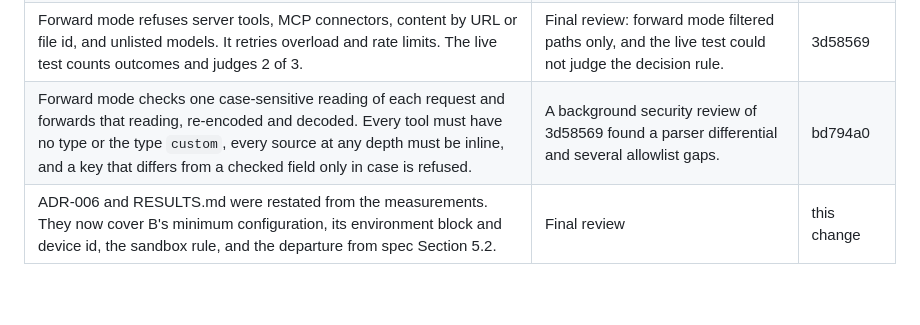
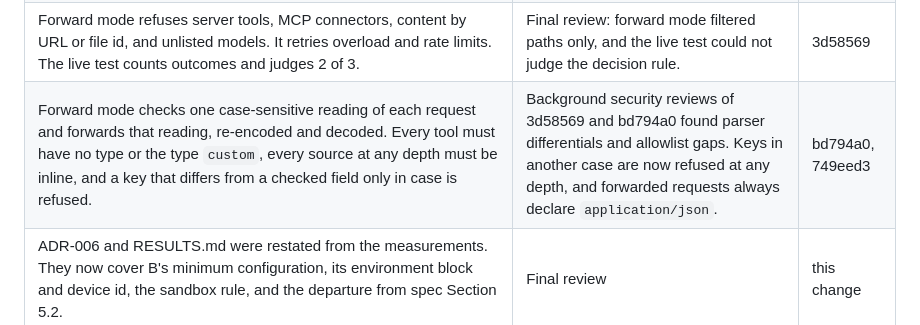
Before and after one commit to jchen0426/agent-swarm, a Markdown page: plan/2026-10-13-plan-2-runtime-spike.md, the part around the change. GitHub-like rendering; blank space fills up the shorter version.

Commit message:
docs(plan): record the last forward-mode fix in Plan 2's changes

```diff
--- a/plan/2026-10-13-plan-2-runtime-spike.md
+++ b/plan/2026-10-13-plan-2-runtime-spike.md
@@ -2919,7 +2919,7 @@ The tasks ran as written, with the changes below. Each code change was test-driv
 | Canary hooks and servers report to the LLM stand-in. The control (`TestCanariesCatchTheUnhardenedSDK`, `--hardening none`) asserts each expected canary. An auto-memory canary was added and the inert git canary removed. The live test searches tool calls. | Final review: the canaries were weaker than Review Focus 3 and 4 need. | 3d58569 |
 | Criterion 5 also checks that every request text comes from the platform. The ablation candidate `agentsdk-min` was added, and it fails criterion 5 on auto memory. | Final review: the suite could not see B's environment block, and ADR-006's account of B's configuration was not measured. | 3d58569 |
 | Forward mode refuses server tools, MCP connectors, content by URL or file id, and unlisted models. It retries overload and rate limits. The live test counts outcomes and judges 2 of 3. | Final review: forward mode filtered paths only, and the live test could not judge the decision rule. | 3d58569 |
-| Forward mode checks one case-sensitive reading of each request and forwards that reading, re-encoded and decoded. Every tool must have no type or the type `custom`, every source at any depth must be inline, and a key that differs from a checked field only in case is refused. | A background security review of 3d58569 found a parser differential and several allowlist gaps. | bd794a0 |
+| Forward mode checks one case-sensitive reading of each request and forwards that reading, re-encoded and decoded. Every tool must have no type or the type `custom`, every source at any depth must be inline, and a key that differs from a checked field only in case is refused. | Background security reviews of 3d58569 and bd794a0 found parser differentials and allowlist gaps. Keys in another case are now refused at any depth, and forwarded requests always declare `application/json`. | bd794a0, 749eed3 |
 | ADR-006 and RESULTS.md were restated from the measurements. They now cover B's minimum configuration, its environment block and device id, the sandbox rule, and the departure from spec Section 5.2. | Final review | this change |
 
 After these changes the expected suite result is three failures: `TestCriterion5NoHostContent/agentsdk-min`, and `TestCriterion7ToolListsChangeOnlyBetweenRounds` for `agentsdk` and `agentsdk-min`.
```
